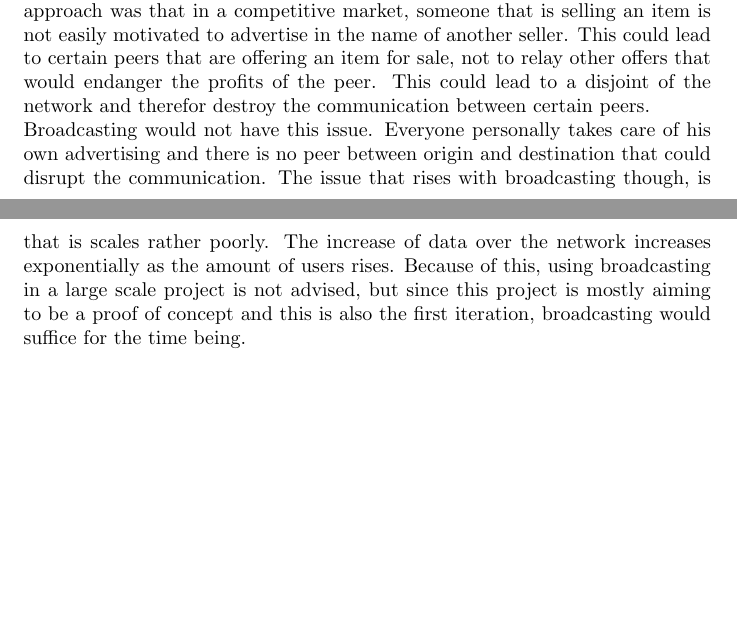
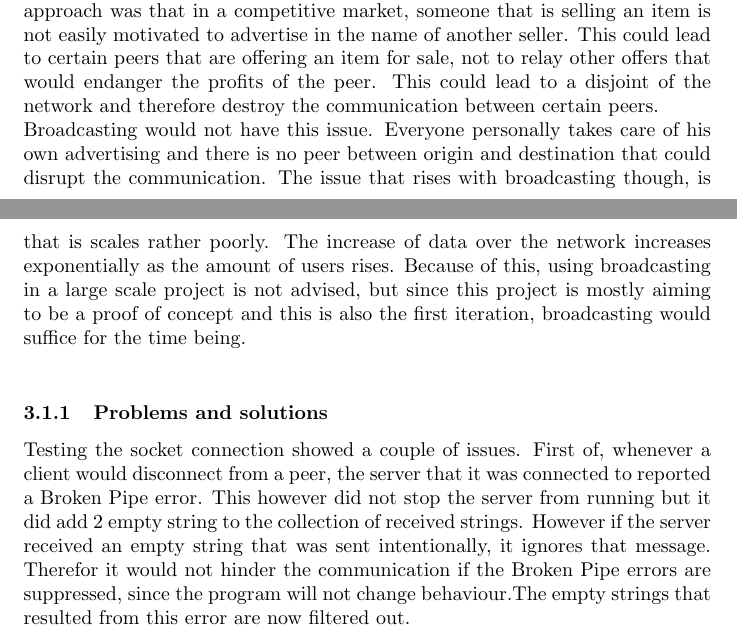
Before and after one commit to Tribler/decentral-market, a LaTeX paper (Docs/tex/Process Report.tex): two parts of pages 1 and 2 of 2, joined at a grey line, cut so that both start at the same text, the shorter picture padded with empty space. Compiled offline with pdfLaTeX.

Commit message:
Added Problems and solutions segment to sprint.
Added Broken Pipe problem and solution to documentation.

```diff
--- a/Docs/tex/Process Report.tex
+++ b/Docs/tex/Process Report.tex
@@ -31,7 +31,9 @@
 \section{Sprint layout}
 The development of Tsukiji followed aspects of the Scrum methodology.
 \subsection{Sprint 1: Sockets and broadcasting}
-The goal of the first sprint was to create a local simulation of the decentral market, using socket connections. The peers had to be able to communicate with each other. The options considered for this were approaching a subset and relaying the information of your subset to other subsets and broadcasting your information to the entire network. The issue that arose with the subset approach was that in a competitive market, someone that is selling an item is not easily motivated to advertise in the name of another seller. This could lead to certain peers that are offering an item for sale, not to relay other offers that would endanger the profits of the peer. This could lead to a disjoint of the network and therefor destroy the communication between certain peers. \\
-Broadcasting would not have this issue. Everyone personally takes care of his own advertising and there is no peer between origin and destination that could disrupt the communication. The issue that rises with broadcasting though, is that is scales rather poorly. The increase of data over the network increases exponentially as the amount of users rises. Because of this, using broadcasting in a large scale project is not advised, but since this project is mostly aiming to be a proof of concept and this is also the first iteration, broadcasting would suffice for the time being.
+The goal of the first sprint was to create a local simulation of the decentral market, using socket connections. The peers had to be able to communicate with each other. The options considered for this were approaching a subset and relaying the information of your subset to other subsets and broadcasting your information to the entire network. The issue that arose with the subset approach was that in a competitive market, someone that is selling an item is not easily motivated to advertise in the name of another seller. This could lead to certain peers that are offering an item for sale, not to relay other offers that would endanger the profits of the peer. This could lead to a disjoint of the network and therefore destroy the communication between certain peers. \\
+Broadcasting would not have this issue. Everyone personally takes care of his own advertising and there is no peer between origin and destination that could disrupt the communication. The issue that rises with broadcasting though, is that is scales rather poorly. The increase of data over the network increases exponentially as the amount of users rises. Because of this, using broadcasting in a large scale project is not advised, but since this project is mostly aiming to be a proof of concept and this is also the first iteration, broadcasting would suffice for the time being.\\
+\subsubsection{Problems and solutions}
+Testing the socket connection showed a couple of issues. First of, whenever a client would disconnect from a peer, the server that it was connected to reported a Broken Pipe error. This however did not stop the server from running but it did add 2 empty string to the collection of received strings. However if the server received an empty string that was sent intentionally, it ignores that message. Therefor it would not hinder the communication if the Broken Pipe errors are suppressed, since the program will not change behaviour.The empty strings that resulted from this error are now filtered out.
 
 \end{document}
```
